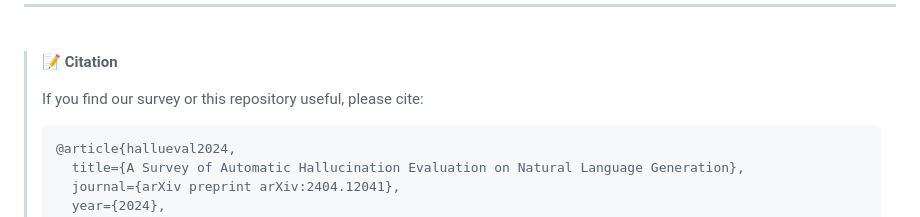
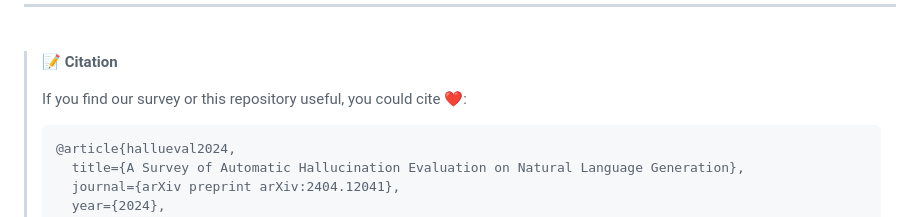
Before and after one commit to siyaqi/Awesome-Hallu-Eval, a Markdown page: README.md, the part around the change. Drawn GitHub-style.

Commit message:
202512_1

````diff
--- a/README.md
+++ b/README.md
@@ -241,7 +241,7 @@ Hallucinations can no longer remain the elephant in the room, they must be activ
 
 > 📝 **Citation**
 >
-> If you find our survey or this repository useful, please cite:
+> If you find our survey or this repository useful, you could cite ❤️:
 > ```bibtex
 > @article{hallueval2024,
 >   title={A Survey of Automatic Hallucination Evaluation on Natural Language Generation},
````
